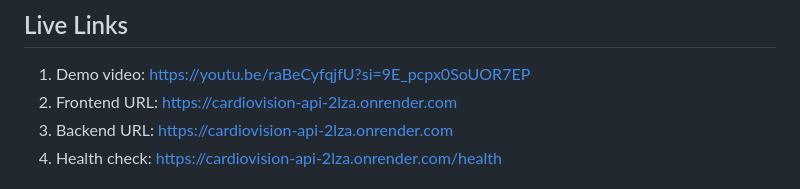
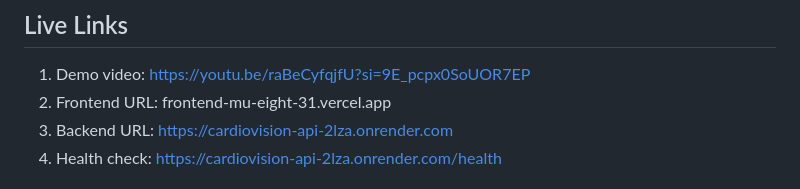
Before and after one commit to Miranics/CardioVision, a Markdown page: README.md, the part around the change. Drawn GitHub-style.

Commit message:
Update Frontend URL in README

```diff
--- a/README.md
+++ b/README.md
@@ -11,7 +11,7 @@ CardioVision is an end-to-end machine learning classification project for chest
 
 ## Live Links
 1. Demo video: https://youtu.be/raBeCyfqjfU?si=9E_pcpx0SoUOR7EP
-2. Frontend URL: https://cardiovision-api-2lza.onrender.com
+2. Frontend URL: frontend-mu-eight-31.vercel.app
 3. Backend URL: https://cardiovision-api-2lza.onrender.com
 4. Health check: https://cardiovision-api-2lza.onrender.com/health
 
```
